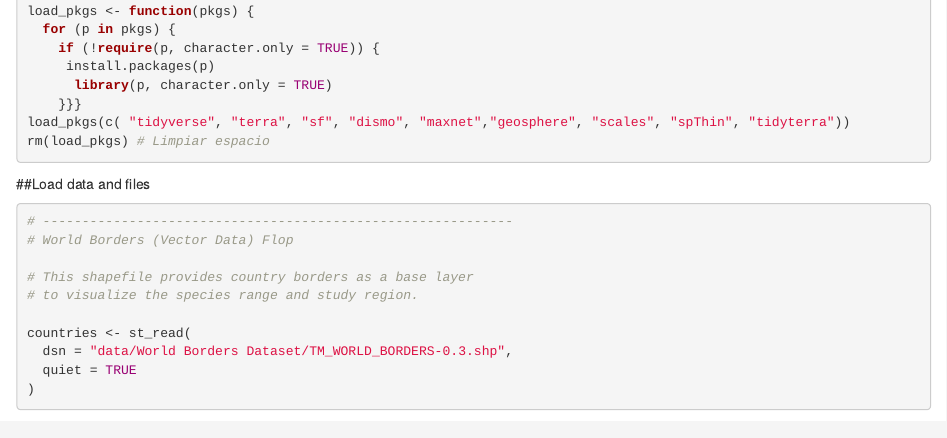
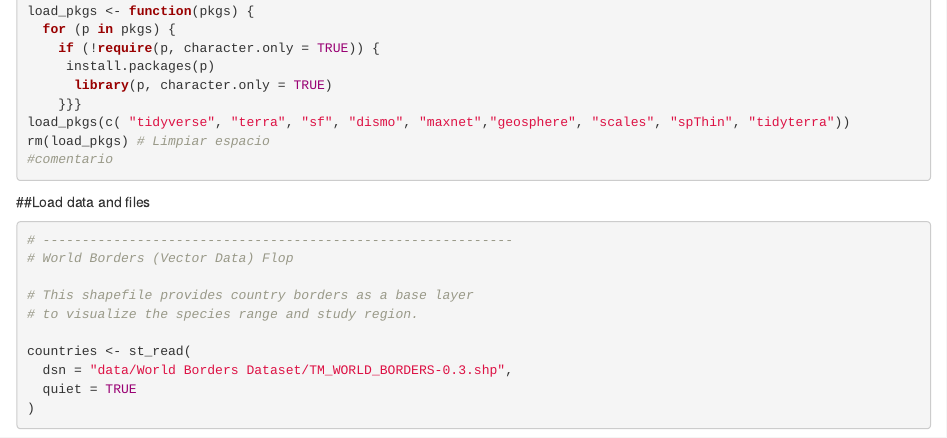
Before and after one commit to DaniPuentes/SDM, an R Markdown document (Bias_correction.Rmd): the page in a window 1100 px wide, from 1020 px down. Rendered offline with R 4.5, knitr and Pandoc, with nearby package versions; some code elsewhere in the file could not run offline.

Commit message:
Comentario

````diff
--- a/Bias_correction.Rmd
+++ b/Bias_correction.Rmd
@@ -61,6 +61,7 @@ load_pkgs <- function(pkgs) {
     }}}
 load_pkgs(c( "tidyverse", "terra", "sf", "dismo", "maxnet","geosphere", "scales", "spThin", "tidyterra"))
 rm(load_pkgs) # Limpiar espacio
+#comentario
 ```
 
 
````
